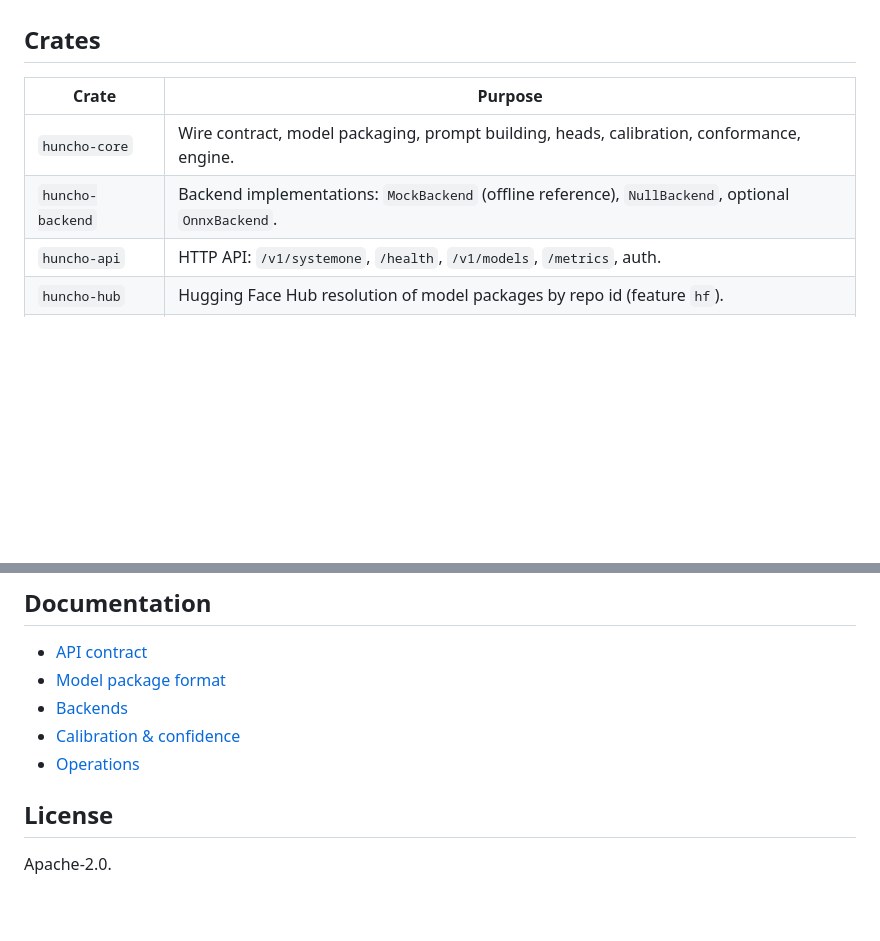
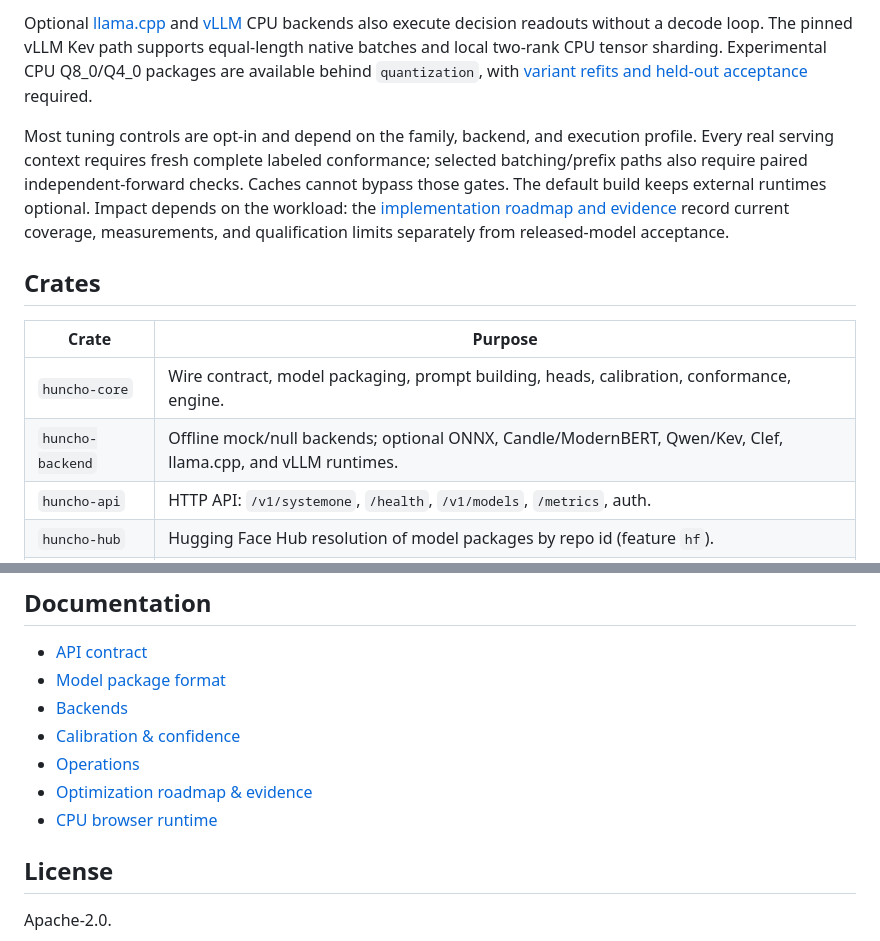
Before and after one commit to grafuls/huncho, a Markdown page: README.md, 2 parts joined by grey strips. Rendered like a GitHub page; blank space fills up the shorter version.

```diff
--- a/README.md
+++ b/README.md
@@ -33,9 +53,23 @@ TypeSafe Python SDK works against Huncho with only a base-URL change.
+Optional [llama.cpp](docs/llamacpp.md) and [vLLM](docs/vllm.md) CPU backends also
+execute decision readouts without a decode loop. The pinned vLLM Kev path
+supports equal-length native batches and local two-rank CPU tensor sharding.
+Experimental CPU Q8_0/Q4_0 packages are available behind `quantization`, with
+[variant refits and held-out acceptance](docs/quantization.md) required.
+
+Most tuning controls are opt-in and depend on the family, backend, and execution
+profile. Every real serving context requires fresh complete labeled conformance;
+selected batching/prefix paths also require paired independent-forward checks.
+Caches cannot bypass those gates. The default build keeps external runtimes
+optional. Impact depends on the workload: the [implementation roadmap and
+evidence](docs/optimization-roadmap.md) record current coverage, measurements,
+and qualification limits separately from released-model acceptance.
+
 ## Crates
 
 | Crate | Purpose |
 |---|---|
 | `huncho-core` | Wire contract, model packaging, prompt building, heads, calibration, conformance, engine. |
-| `huncho-backend` | Backend implementations: `MockBackend` (offline reference), `NullBackend`, optional `OnnxBackend`. |
+| `huncho-backend` | Offline mock/null backends; optional ONNX, Candle/ModernBERT, Qwen/Kev, Clef, llama.cpp, and vLLM runtimes. |
 | `huncho-api` | HTTP API: `/v1/systemone`, `/health`, `/v1/models`, `/metrics`, auth. |
 | `huncho-hub` | Hugging Face Hub resolution of model packages by repo id (feature `hf`). |
 | `huncho-cli` | `huncho serve`, `convert`, `calibrate`, `conform`, `bench`. |
@@ -215,6 +249,8 @@ cover systemd. `serve` reads `HUNCHO_BIND`/`HUNCHO_BACKEND`/`HUNCHO_DTYPE`/
 - [Backends](docs/backends.md)
 - [Calibration & confidence](docs/calibration.md)
 - [Operations](docs/operations.md)
+- [Optimization roadmap & evidence](docs/optimization-roadmap.md)
+- [CPU browser runtime](browser/README.md)
 
 ## License
 
```
Also changed, not shown: other parts of README.md (+20 -0 lines).
